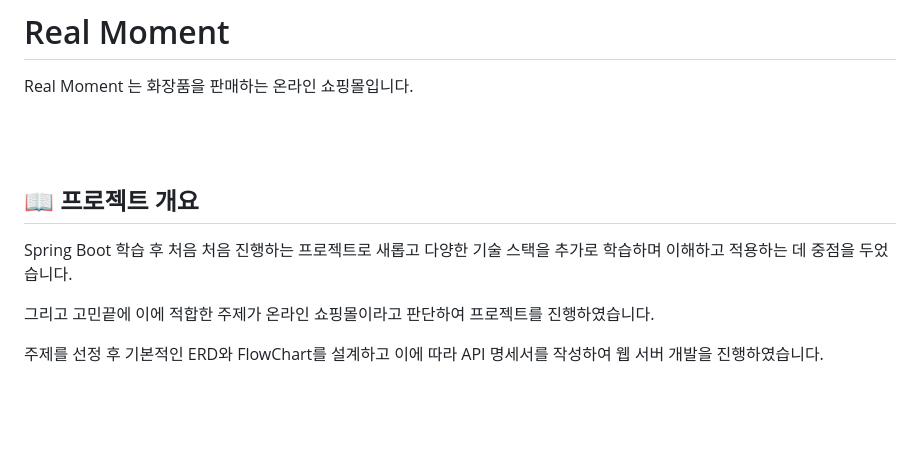
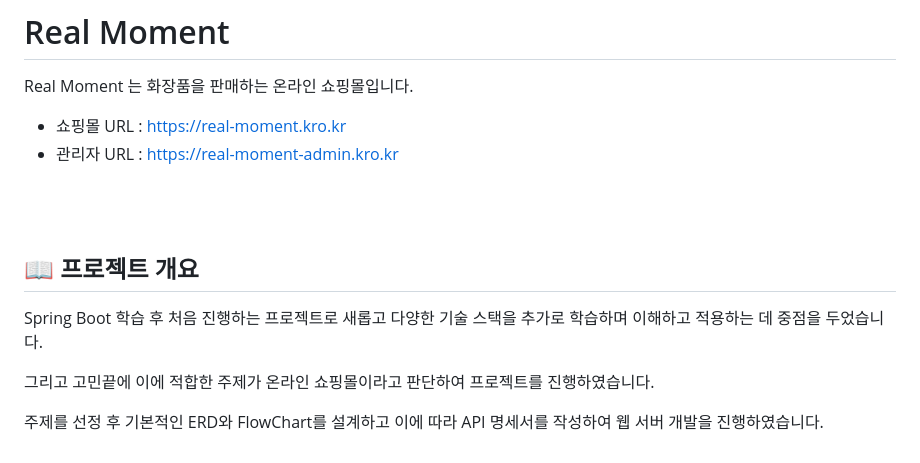
Before and after one commit to A-nijy/Real-Moment, a Markdown page: README.md, the part around the change. Drawn GitHub-style; blank space fills up the shorter version.

```diff
--- a/README.md
+++ b/README.md
@@ -2,6 +2,8 @@
 
 Real Moment 는 화장품을 판매하는 온라인 쇼핑몰입니다.
 
+- 쇼핑몰 URL : https://real-moment.kro.kr
+- 관리자 URL : https://real-moment-admin.kro.kr
 
 <br>
 <br>
@@ -9,7 +11,7 @@ Real Moment 는 화장품을 판매하는 온라인 쇼핑몰입니다.
 
 ## :book: 프로젝트 개요
 
-Spring Boot 학습 후 처음 처음 진행하는 프로젝트로 새롭고 다양한 기술 스택을 추가로 학습하며 이해하고 적용하는 데 중점을 두었습니다.
+Spring Boot 학습 후 처음 진행하는 프로젝트로 새롭고 다양한 기술 스택을 추가로 학습하며 이해하고 적용하는 데 중점을 두었습니다.
 
 그리고 고민끝에 이에 적합한 주제가 온라인 쇼핑몰이라고 판단하여 프로젝트를 진행하였습니다.
 
```
